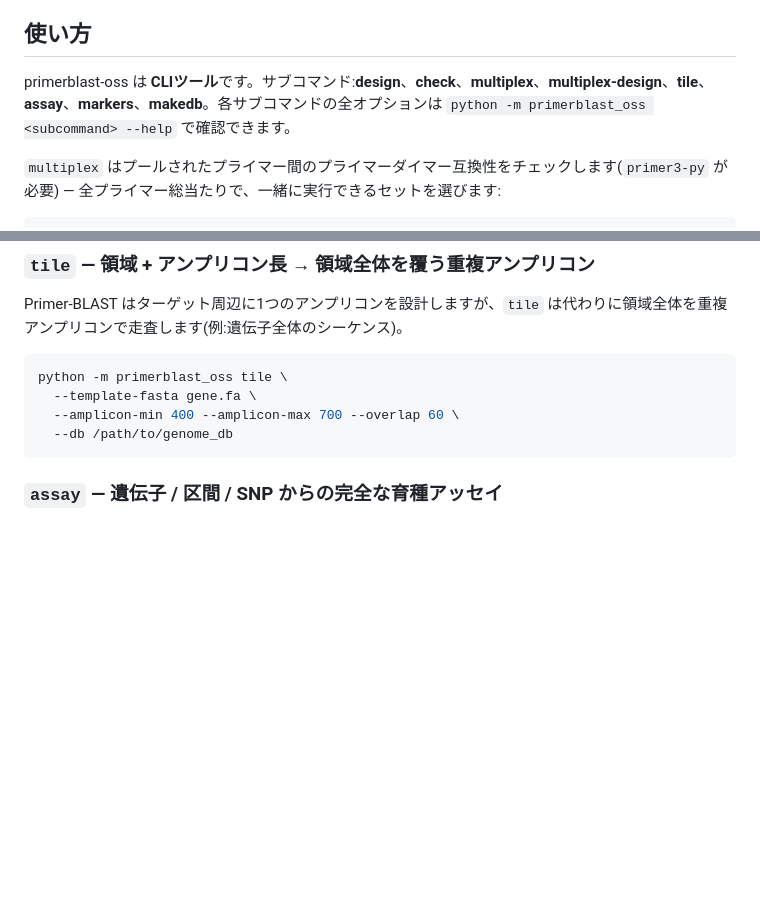
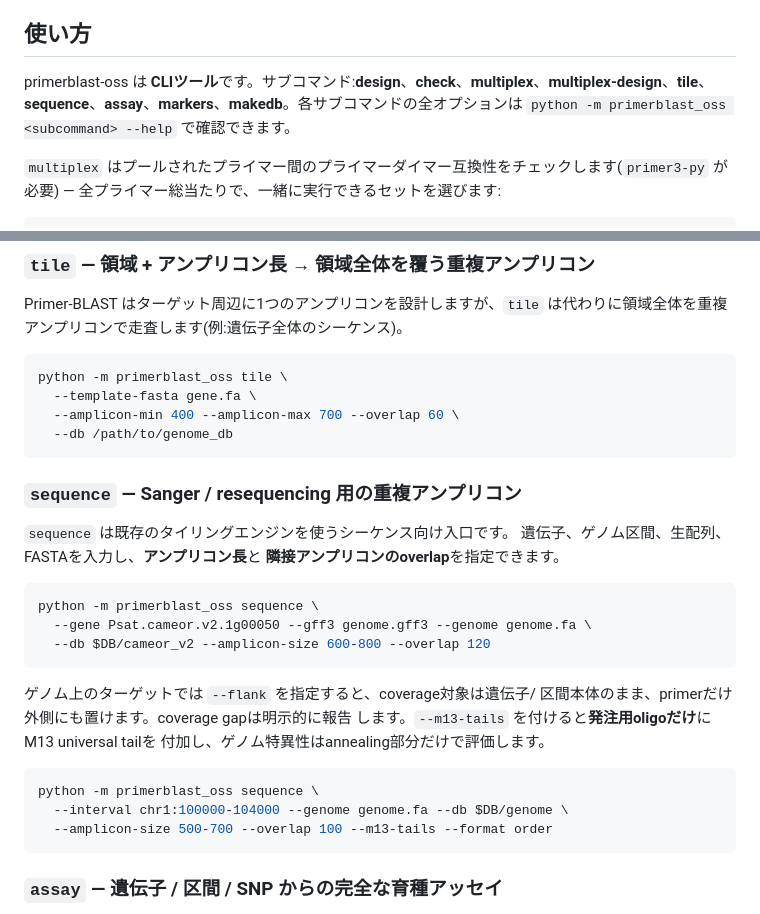
Before and after one commit to light-suzuki/primerblast-oss, a Markdown page: README.ja.md, 2 parts joined by grey strips. Rendered like a GitHub page; blank space fills up the shorter version.

Commit message:
docs: sequenceモードの長さ・overlap指定を追加

````diff
--- a/README.ja.md
+++ b/README.ja.md
@@ -110,7 +110,7 @@ python -m primerblast_oss check \
 
 ## 使い方
 
-primerblast-oss は **CLIツール**です。サブコマンド:**design**、**check**、**multiplex**、**multiplex-design**、**tile**、**assay**、**markers**、**makedb**。各サブコマンドの全オプションは `python -m primerblast_oss <subcommand> --help` で確認できます。
+primerblast-oss は **CLIツール**です。サブコマンド:**design**、**check**、**multiplex**、**multiplex-design**、**tile**、**sequence**、**assay**、**markers**、**makedb**。各サブコマンドの全オプションは `python -m primerblast_oss <subcommand> --help` で確認できます。
 
 `multiplex` はプールされたプライマー間のプライマーダイマー互換性をチェックします(`primer3-py` が必要) — 全プライマー総当たりで、一緒に実行できるセットを選びます:
 
@@ -168,6 +168,29 @@ python -m primerblast_oss tile \
   --template-fasta gene.fa \
   --amplicon-min 400 --amplicon-max 700 --overlap 60 \
   --db /path/to/genome_db
+```
+
+### `sequence` — Sanger / resequencing 用の重複アンプリコン
+
+`sequence` は既存のタイリングエンジンを使うシーケンス向け入口です。
+遺伝子、ゲノム区間、生配列、FASTAを入力し、**アンプリコン長**と
+**隣接アンプリコンのoverlap**を指定できます。
+
+```bash
+python -m primerblast_oss sequence \
+  --gene Psat.cameor.v2.1g00050 --gff3 genome.gff3 --genome genome.fa \
+  --db $DB/cameor_v2 --amplicon-size 600-800 --overlap 120
+```
+
+ゲノム上のターゲットでは `--flank` を指定すると、coverage対象は遺伝子/
+区間本体のまま、primerだけ外側にも置けます。coverage gapは明示的に報告
+します。`--m13-tails` を付けると**発注用oligoだけ**にM13 universal tailを
+付加し、ゲノム特異性はannealing部分だけで評価します。
+
+```bash
+python -m primerblast_oss sequence \
+  --interval chr1:100000-104000 --genome genome.fa --db $DB/genome \
+  --amplicon-size 500-700 --overlap 100 --m13-tails --format order
 ```
 
 ### `assay` — 遺伝子 / 区間 / SNP からの完全な育種アッセイ
````
